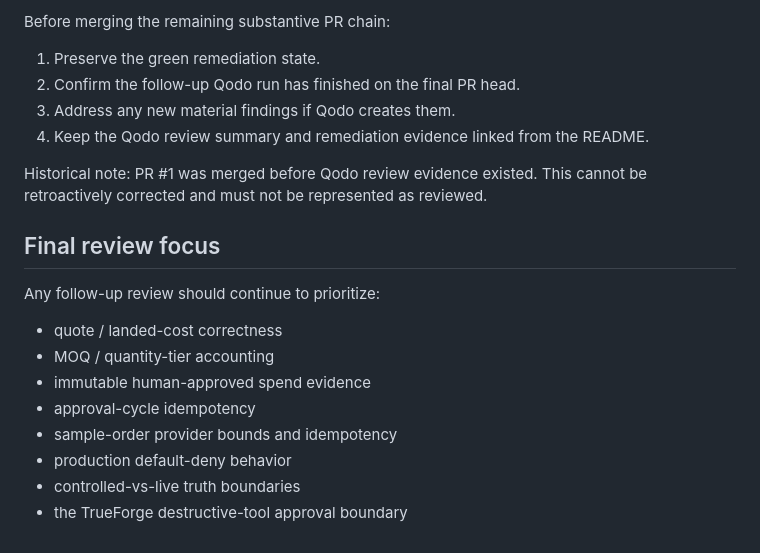
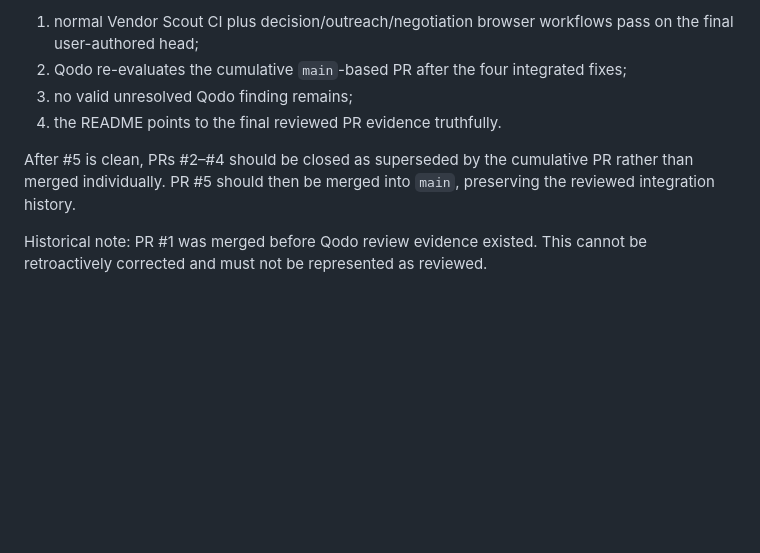
Before and after one commit to Shiv-aurora/vendor-scout, a Markdown page: docs/QODO_REVIEW.md, the part around one of its changes. GitHub-like rendering; blank space fills up the shorter version.

```diff
--- a/docs/QODO_REVIEW.md
+++ b/docs/QODO_REVIEW.md
@@ -130,22 +100,9 @@ PR #5 remains intentionally unmerged.
 
-Before merging the remaining substantive PR chain:
+1. normal Vendor Scout CI plus decision/outreach/negotiation browser workflows pass on the final user-authored head;
+2. Qodo re-evaluates the cumulative `main`-based PR after the four integrated fixes;
+3. no valid unresolved Qodo finding remains;
+4. the README points to the final reviewed PR evidence truthfully.
 
-1. Preserve the green remediation state.
-2. Confirm the follow-up Qodo run has finished on the final PR head.
-3. Address any new material findings if Qodo creates them.
-4. Keep the Qodo review summary and remediation evidence linked from the README.
+After #5 is clean, PRs #2–#4 should be closed as superseded by the cumulative PR rather than merged individually. PR #5 should then be merged into `main`, preserving the reviewed integration history.
 
 Historical note: PR #1 was merged before Qodo review evidence existed. This cannot be retroactively corrected and must not be represented as reviewed.
-
-## Final review focus
-
-Any follow-up review should continue to prioritize:
-
-- quote / landed-cost correctness
-- MOQ / quantity-tier accounting
-- immutable human-approved spend evidence
-- approval-cycle idempotency
-- sample-order provider bounds and idempotency
-- production default-deny behavior
-- controlled-vs-live truth boundaries
-- the TrueForge destructive-tool approval boundary
```
Also changed, not shown: other parts of docs/QODO_REVIEW.md (+61 -91 lines).
